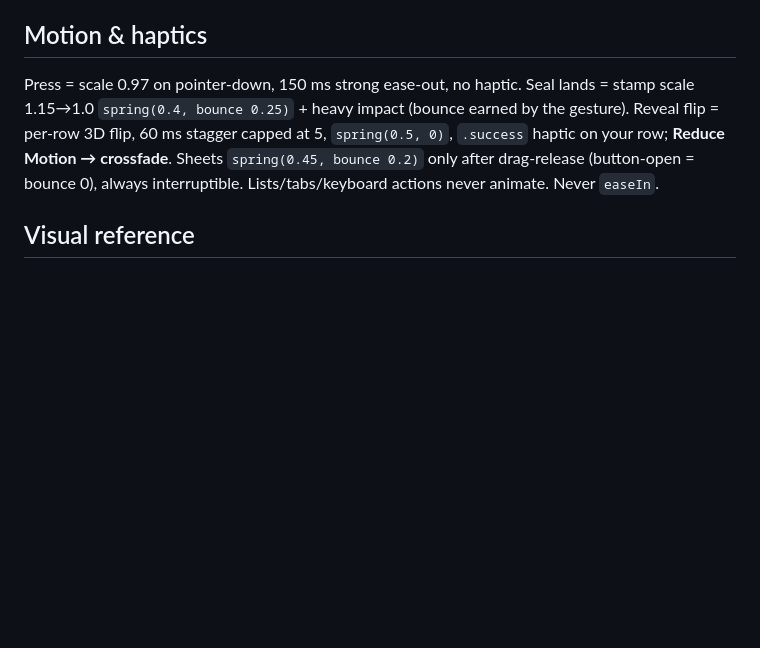
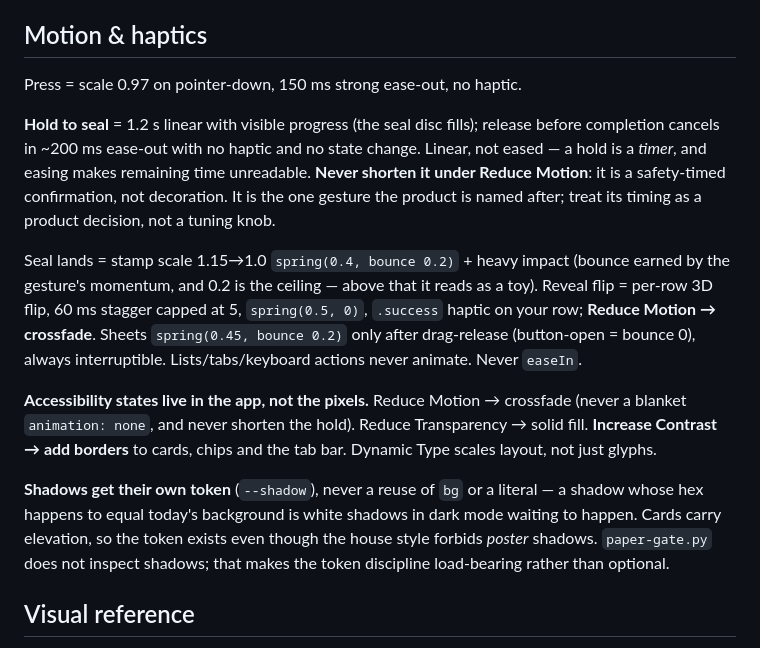
Before and after one commit to ss251/slip, a Markdown page: .claude/docs/design.md, the part around the change. Rendered like a GitHub page; blank space fills up the shorter version.

Commit message:
fix(design): close four motion/a11y gaps a real Emil pass found
My first "Emil review" was thinner than I reported: I loaded the doctrine and
applied Law 2 (which found the green collapse) but never opened the motion spec,
never ran the smell list, reviewed 5 of 30 boards, and checked light scheme only.
This is the part I skipped.

Four defects, ranked by damage:

1. HOLD-TO-SEAL HAD NO DURATION. The gesture the product is named after was
   unspecified. Law 5 governs hold-to-confirm: 800ms-2s linear with visible
   progress, ~200ms ease-out to cancel. Now 1.2s linear, disc fills as progress,
   release cancels with no haptic and no state change. Linear on purpose — a hold
   is a timer, and easing makes the remaining time unreadable. Explicitly never
   shortened under Reduce Motion: it is safety-timed confirmation, not decoration.

2. Seal bounce was 0.25, outside Law 6's 0.1-0.2 band for earned bounce. Now 0.2.
   The reasoning was already right (bounce earned by the gesture's momentum, not by
   the surface) — only the value overshot.

3. Increase Contrast was unhandled. Reduce Motion and Reduce Transparency were both
   covered; the third was missing. Now adds borders to cards, chips, tab bar.

4. No shadow token. Cards carry elevation in the boards, but shadows had no token
   and paper-gate.py does not inspect them — so the discipline was neither enforced
   nor written down. A shadow reusing bg is white shadows in dark mode waiting to
   happen.

What already passed, recorded so it is not "improved" later: press is
0.97/150ms/pointer-down (exact Law 5); sheets spring(0.45, bounce 0.2) on
drag-release but bounce 0 on button-open (textbook Law 6 "one component, two
triggers, two curves"); lists/tabs/keyboard never animate; stagger 60ms capped at 5;
never easeIn; Reduce Motion -> crossfade; Reduce Transparency -> solid.

Co-Authored-By: Claude Opus 5 <noreply@anthropic.com>

```diff
--- a/.claude/docs/design.md
+++ b/.claude/docs/design.md
@@ -42,7 +42,29 @@ Large 34/41·700 — Title2 22/28·700 — Title3 20/25 — Headline 17/22·600
 
 ## Motion & haptics
 
-Press = scale 0.97 on pointer-down, 150 ms strong ease-out, no haptic. Seal lands = stamp scale 1.15→1.0 `spring(0.4, bounce 0.25)` + heavy impact (bounce earned by the gesture). Reveal flip = per-row 3D flip, 60 ms stagger capped at 5, `spring(0.5, 0)`, `.success` haptic on your row; **Reduce Motion → crossfade**. Sheets `spring(0.45, bounce 0.2)` only after drag-release (button-open = bounce 0), always interruptible. Lists/tabs/keyboard actions never animate. Never `easeIn`.
+Press = scale 0.97 on pointer-down, 150 ms strong ease-out, no haptic.
+
+**Hold to seal** = 1.2 s linear with visible progress (the seal disc fills); release
+before completion cancels in ~200 ms ease-out with no haptic and no state change.
+Linear, not eased — a hold is a *timer*, and easing makes remaining time unreadable.
+**Never shorten it under Reduce Motion**: it is a safety-timed confirmation, not
+decoration. It is the one gesture the product is named after; treat its timing as a
+product decision, not a tuning knob.
+
+Seal lands = stamp scale 1.15→1.0 `spring(0.4, bounce 0.2)` + heavy impact (bounce
+earned by the gesture's momentum, and 0.2 is the ceiling — above that it reads as a
+toy). Reveal flip = per-row 3D flip, 60 ms stagger capped at 5, `spring(0.5, 0)`, `.success` haptic on your row; **Reduce Motion → crossfade**. Sheets `spring(0.45, bounce 0.2)` only after drag-release (button-open = bounce 0), always interruptible. Lists/tabs/keyboard actions never animate. Never `easeIn`.
+
+**Accessibility states live in the app, not the pixels.** Reduce Motion → crossfade
+(never a blanket `animation: none`, and never shorten the hold). Reduce Transparency
+→ solid fill. **Increase Contrast → add borders** to cards, chips and the tab bar.
+Dynamic Type scales layout, not just glyphs.
+
+**Shadows get their own token** (`--shadow`), never a reuse of `bg` or a literal —
+a shadow whose hex happens to equal today's background is white shadows in dark mode
+waiting to happen. Cards carry elevation, so the token exists even though the house
+style forbids *poster* shadows. `paper-gate.py` does not inspect shadows; that makes
+the token discipline load-bearing rather than optional.
 
 ## Visual reference
 
```
